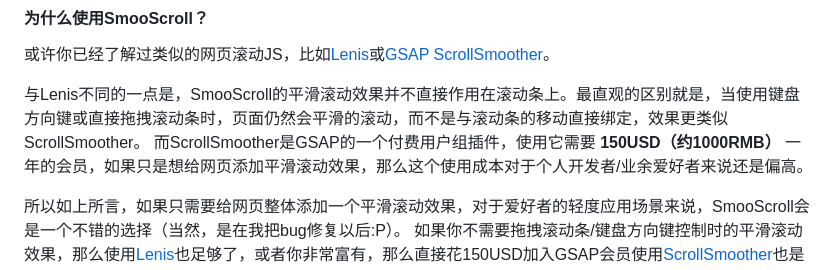
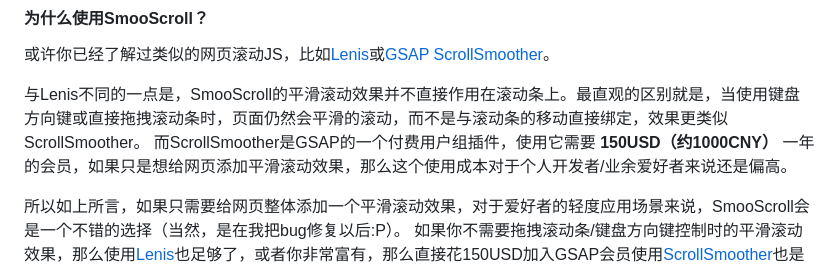
Before and after one commit to ShuninYu/SmooScroll, a Markdown page: README.md, the part around the change. GitHub-like rendering.

```diff
--- a/README.md
+++ b/README.md
@@ -22,7 +22,7 @@ SmooScroll的效果基于原生滚动条，不会屏蔽默认滚动条或创建
 或许你已经了解过类似的网页滚动JS，比如[Lenis](https://github.com/darkroomengineering/lenis)或[GSAP ScrollSmoother](https://gsap.com/docs/v3/Plugins/ScrollSmoother/)。
 
 与Lenis不同的一点是，SmooScroll的平滑滚动效果并不直接作用在滚动条上。最直观的区别就是，当使用键盘方向键或直接拖拽滚动条时，页面仍然会平滑的滚动，而不是与滚动条的移动直接绑定，效果更类似ScrollSmoother。
-而ScrollSmoother是GSAP的一个付费用户组插件，使用它需要 **150USD（约1000RMB）** 一年的会员，如果只是想给网页添加平滑滚动效果，那么这个使用成本对于个人开发者/业余爱好者来说还是偏高。
+而ScrollSmoother是GSAP的一个付费用户组插件，使用它需要 **150USD（约1000CNY）** 一年的会员，如果只是想给网页添加平滑滚动效果，那么这个使用成本对于个人开发者/业余爱好者来说还是偏高。
 
 所以如上所言，如果只需要给网页整体添加一个平滑滚动效果，对于爱好者的轻度应用场景来说，SmooScroll会是一个不错的选择（当然，是在我把bug修复以后:P）。
 如果你不需要拖拽滚动条/键盘方向键控制时的平滑滚动效果，那么使用[Lenis](https://github.com/darkroomengineering/lenis)也足够了，或者你非常富有，那么直接花150USD加入GSAP会员使用[ScrollSmoother](https://gsap.com/docs/v3/Plugins/ScrollSmoother/)也是一种选择。
```
